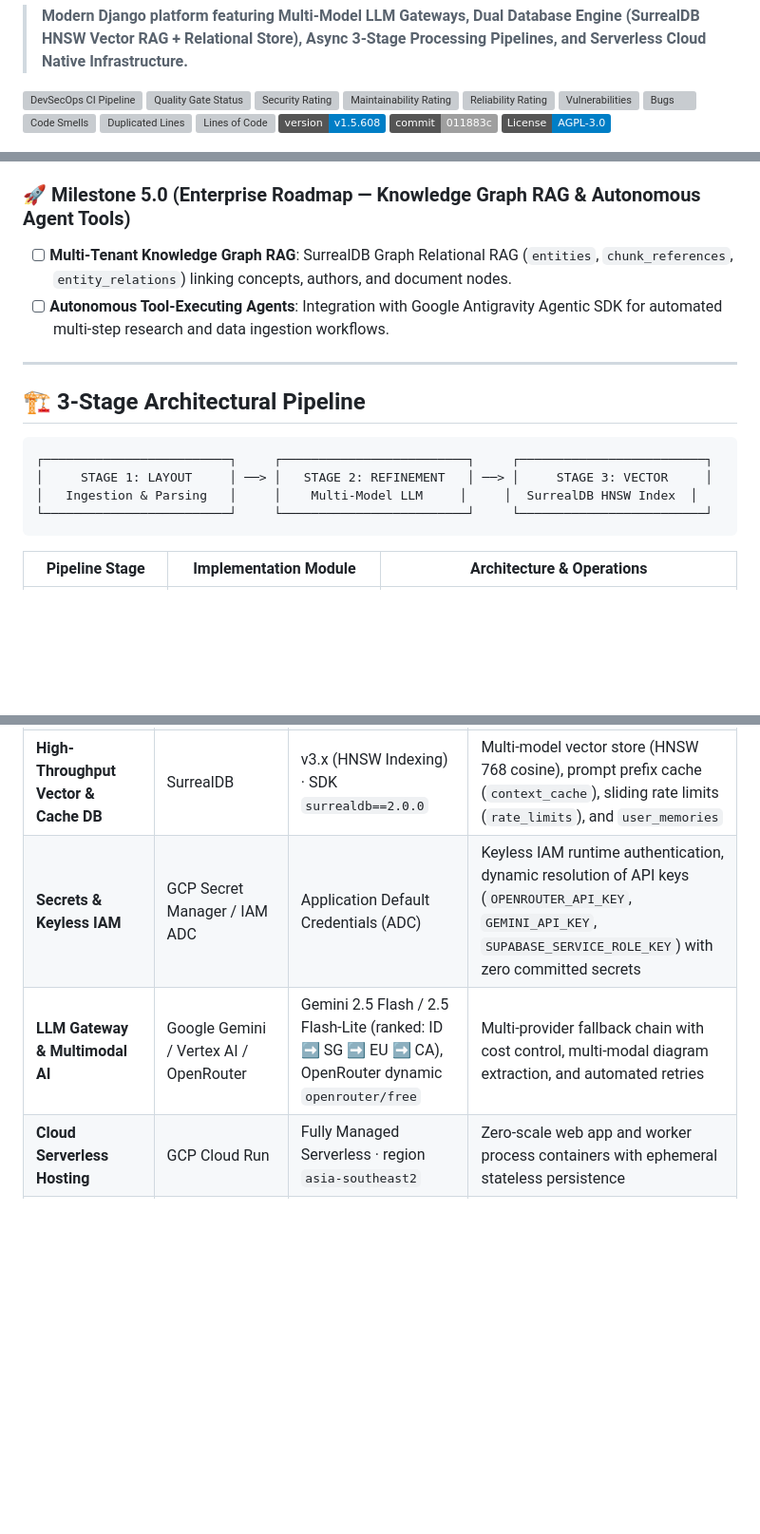
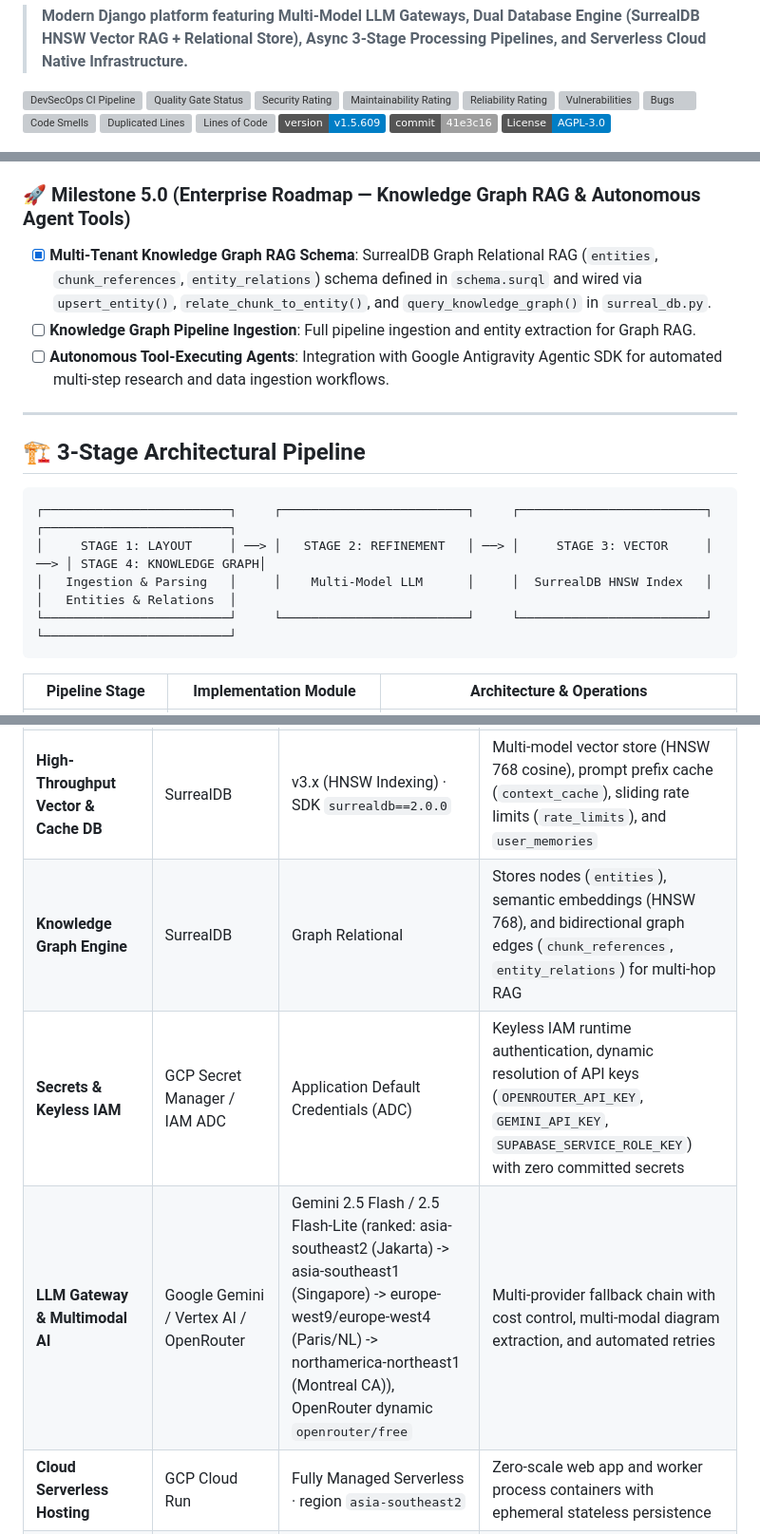
Before and after one commit to lucivskvn/AetherOmni, a Markdown page: README.md, 3 parts joined by grey strips. Shown: that part at 95% size. Drawn GitHub-style; badges without logos; blank space fills up the shorter version; grey boxes are pictures that could not be loaded.

Commit message:
feat(arch): rewrite README for 4-stage Graph RAG architecture; fix Desloppify smells (suppress false-positives, upgrade swallowed-error visibility in file_utils/llm_gateway)

````diff
--- a/README.md
+++ b/README.md
@@ -13,8 +13,8 @@
 [![Code Smells](https://sonarcloud.io/api/project_badges/measure?project=lucivskvn_AetherOmni&metric=code_smells)](https://sonarcloud.io/summary/new_code?id=lucivskvn_AetherOmni)
 [![Duplicated Lines](https://sonarcloud.io/api/project_badges/measure?project=lucivskvn_AetherOmni&metric=duplicated_lines_density)](https://sonarcloud.io/summary/new_code?id=lucivskvn_AetherOmni)
 [![Lines of Code](https://sonarcloud.io/api/project_badges/measure?project=lucivskvn_AetherOmni&metric=ncloc)](https://sonarcloud.io/summary/new_code?id=lucivskvn_AetherOmni)
-[![Version](https://img.shields.io/badge/version-v1.5.608-blue.svg)](https://github.com/lucivskvn/AetherOmni/releases)
-[![Commit](https://img.shields.io/badge/commit-011883c-lightgrey.svg)](https://github.com/lucivskvn/AetherOmni/commits/main)
+[![Version](https://img.shields.io/badge/version-v1.5.609-blue.svg)](https://github.com/lucivskvn/AetherOmni/releases)
+[![Commit](https://img.shields.io/badge/commit-41e3c16-lightgrey.svg)](https://github.com/lucivskvn/AetherOmni/commits/main)
 [![License](https://img.shields.io/badge/License-AGPL--3.0-blue.svg)](LICENSE)
 <!-- /auto:badges -->
 
@@ -280,7 +282,8 @@ flowchart LR
 
 ### 🚀 Milestone 5.0 (Enterprise Roadmap — Knowledge Graph RAG & Autonomous Agent Tools)
 
-- [ ] **Multi-Tenant Knowledge Graph RAG**: SurrealDB Graph Relational RAG (`entities`, `chunk_references`, `entity_relations`) linking concepts, authors, and document nodes.
+- [x] **Multi-Tenant Knowledge Graph RAG Schema**: SurrealDB Graph Relational RAG (`entities`, `chunk_references`, `entity_relations`) schema defined in `schema.surql` and wired via `upsert_entity()`, `relate_chunk_to_entity()`, and `query_knowledge_graph()` in `surreal_db.py`.
+- [ ] **Knowledge Graph Pipeline Ingestion**: Full pipeline ingestion and entity extraction for Graph RAG.
 - [ ] **Autonomous Tool-Executing Agents**: Integration with Google Antigravity Agentic SDK for automated multi-step research and data ingestion workflows.
 
 ---
@@ -288,10 +291,10 @@ flowchart LR
 ## 🏗️ 3-Stage Architectural Pipeline
 
 ```text
-┌─────────────────────────┐     ┌─────────────────────────┐     ┌─────────────────────────┐
-│     STAGE 1: LAYOUT     │ ──> │   STAGE 2: REFINEMENT   │ ──> │     STAGE 3: VECTOR     │
-│   Ingestion & Parsing   │     │    Multi-Model LLM     │     │  SurrealDB HNSW Index  │
-└─────────────────────────┘     └─────────────────────────┘     └─────────────────────────┘
+┌─────────────────────────┐     ┌─────────────────────────┐     ┌─────────────────────────┐     ┌─────────────────────────┐
+│     STAGE 1: LAYOUT     │ ──> │   STAGE 2: REFINEMENT   │ ──> │     STAGE 3: VECTOR     │ ──> │ STAGE 4: KNOWLEDGE GRAPH│
+│   Ingestion & Parsing   │     │    Multi-Model LLM      │     │  SurrealDB HNSW Index   │     │   Entities & Relations  │
+└─────────────────────────┘     └─────────────────────────┘     └─────────────────────────┘     └─────────────────────────┘
 ```
 
 | Pipeline Stage | Implementation Module | Architecture & Operations |
@@ -309,8 +313,9 @@ flowchart LR
 | **Core Framework** | Python / Django | Python 3.14 · Django 6.x | Core MVC architecture, ORM data layer, admin backend, session management |
 | **Relational Storage & Auth** | Supabase PostgreSQL / Supabase Auth | PostgreSQL 17 · GoTrue REST API · Cloudflare Turnstile | User identity, authentication, session tokens with `gotrue_meta_security`, spend logs, and audit trails |
 | **High-Throughput Vector & Cache DB** | SurrealDB | v3.x (HNSW Indexing) · SDK `surrealdb==2.0.0` | Multi-model vector store (HNSW 768 cosine), prompt prefix cache (`context_cache`), sliding rate limits (`rate_limits`), and `user_memories` |
+| **Knowledge Graph Engine** | SurrealDB | Graph Relational | Stores nodes (`entities`), semantic embeddings (HNSW 768), and bidirectional graph edges (`chunk_references`, `entity_relations`) for multi-hop RAG |
 | **Secrets & Keyless IAM** | GCP Secret Manager / IAM ADC | Application Default Credentials (ADC) | Keyless IAM runtime authentication, dynamic resolution of API keys (`OPENROUTER_API_KEY`, `GEMINI_API_KEY`, `SUPABASE_SERVICE_ROLE_KEY`) with zero committed secrets |
-| **LLM Gateway & Multimodal AI** | Google Gemini / Vertex AI / OpenRouter | Gemini 2.5 Flash / 2.5 Flash-Lite (ranked: ID ➡️ SG ➡️ EU ➡️ CA), OpenRouter dynamic `openrouter/free` | Multi-provider fallback chain with cost control, multi-modal diagram extraction, and automated retries |
+| **LLM Gateway & Multimodal AI** | Google Gemini / Vertex AI / OpenRouter | Gemini 2.5 Flash / 2.5 Flash-Lite (ranked: asia-southeast2 (Jakarta) -> asia-southeast1 (Singapore) -> europe-west9/europe-west4 (Paris/NL) -> northamerica-northeast1 (Montreal CA)), OpenRouter dynamic `openrouter/free` | Multi-provider fallback chain with cost control, multi-modal diagram extraction, and automated retries |
 | **Cloud Serverless Hosting** | GCP Cloud Run | Fully Managed Serverless · region `asia-southeast2` | Zero-scale web app and worker process containers with ephemeral stateless persistence |
 | **Asynchronous Task Queue** | GCP Cloud Tasks | OIDC Authenticated Worker Tasks | Production asynchronous document processing queue with localized thread fallbacks |
 | **Cloud Object Storage** | Google Cloud Storage | GCS Bucket (`google-cloud-storage`) | Secure cloud asset storage for raw documents and curated export bundles |
````
Also changed, not shown: other parts of README.md (+6 -1 lines), docs/scorecard.png, 2 other files.
